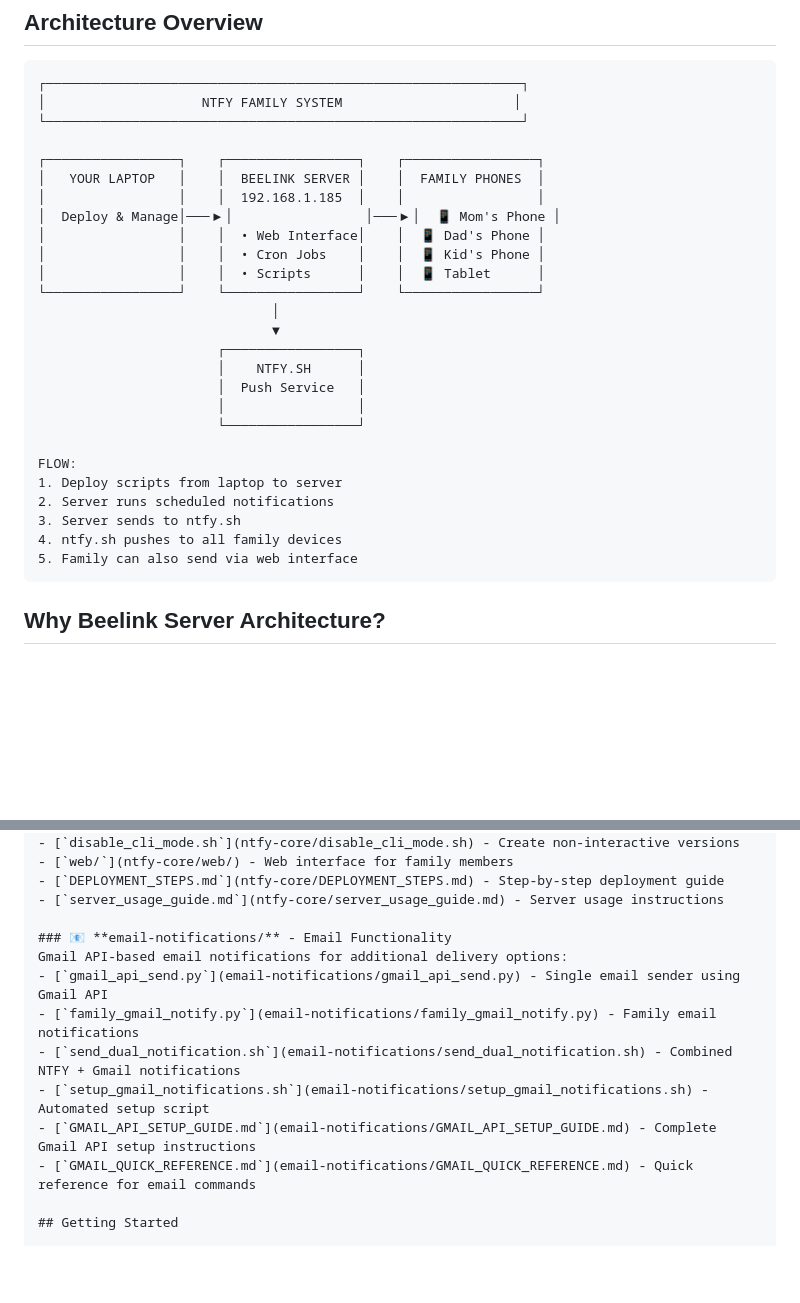
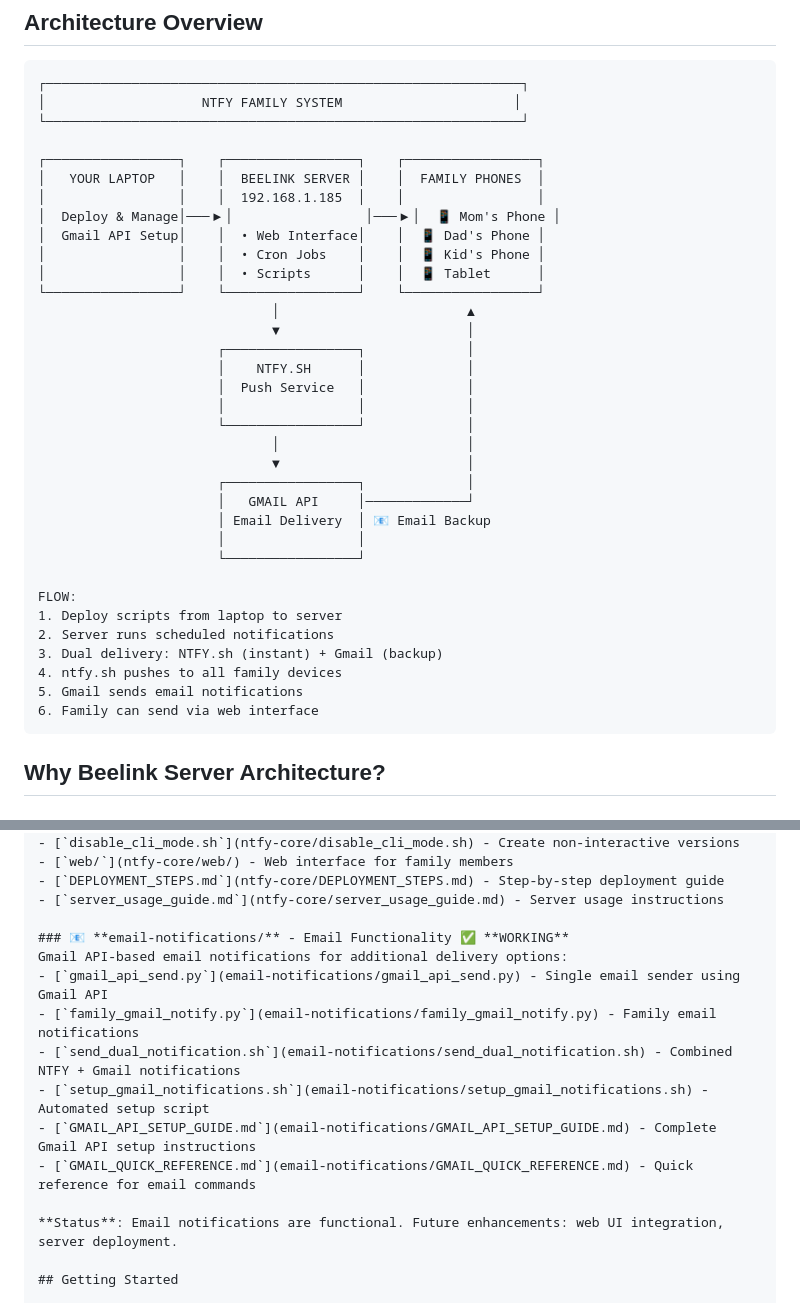
Before and after one commit to wuchris-ch/notification_system, a Markdown page: README.md, 2 parts joined by grey strips. GitHub-like rendering; blank space fills up the shorter version.

Commit message:
update readme / diagram after email working

````diff
--- a/README.md
+++ b/README.md
@@ -13,24 +13,32 @@ A distributed family notification system using your **Beelink home server** as t
 │   YOUR LAPTOP   │    │  BEELINK SERVER │    │  FAMILY PHONES  │
 │                 │    │  192.168.1.185  │    │                 │
 │  Deploy & Manage│───▶│                 │───▶│  📱 Mom's Phone │
-│                 │    │  • Web Interface│    │  📱 Dad's Phone │
+│  Gmail API Setup│    │  • Web Interface│    │  📱 Dad's Phone │
 │                 │    │  • Cron Jobs    │    │  📱 Kid's Phone │
 │                 │    │  • Scripts      │    │  📱 Tablet      │
 └─────────────────┘    └─────────────────┘    └─────────────────┘
-                              │
-                              ▼
-                       ┌─────────────────┐
-                       │    NTFY.SH      │
-                       │  Push Service   │
+                              │                        ▲
+                              ▼                        │
+                       ┌─────────────────┐             │
+                       │    NTFY.SH      │             │
+                       │  Push Service   │             │
+                       │                 │             │
+                       └─────────────────┘             │
+                              │                        │
+                              ▼                        │
+                       ┌─────────────────┐             │
+                       │   GMAIL API     │─────────────┘
+                       │ Email Delivery  │ 📧 Email Backup
                        │                 │
                        └─────────────────┘
 
 FLOW:
 1. Deploy scripts from laptop to server
 2. Server runs scheduled notifications
-3. Server sends to ntfy.sh
+3. Dual delivery: NTFY.sh (instant) + Gmail (backup)
 4. ntfy.sh pushes to all family devices
-5. Family can also send via web interface
+5. Gmail sends email notifications
+6. Family can send via web interface
 ```
 
 ## Why Beelink Server Architecture?
@@ -243,7 +251,7 @@ Core notification system using ntfy.sh for reliable push notifications:
 - [`DEPLOYMENT_STEPS.md`](ntfy-core/DEPLOYMENT_STEPS.md) - Step-by-step deployment guide
 - [`server_usage_guide.md`](ntfy-core/server_usage_guide.md) - Server usage instructions
 
-### 📧 **email-notifications/** - Email Functionality
+### 📧 **email-notifications/** - Email Functionality ✅ **WORKING**
 Gmail API-based email notifications for additional delivery options:
 - [`gmail_api_send.py`](email-notifications/gmail_api_send.py) - Single email sender using Gmail API
 - [`family_gmail_notify.py`](email-notifications/family_gmail_notify.py) - Family email notifications
@@ -251,6 +259,8 @@ Gmail API-based email notifications for additional delivery options:
 - [`setup_gmail_notifications.sh`](email-notifications/setup_gmail_notifications.sh) - Automated setup script
 - [`GMAIL_API_SETUP_GUIDE.md`](email-notifications/GMAIL_API_SETUP_GUIDE.md) - Complete Gmail API setup instructions
 - [`GMAIL_QUICK_REFERENCE.md`](email-notifications/GMAIL_QUICK_REFERENCE.md) - Quick reference for email commands
+
+**Status**: Email notifications are functional. Future enhancements: web UI integration, server deployment.
 
 ## Getting Started
 
````
